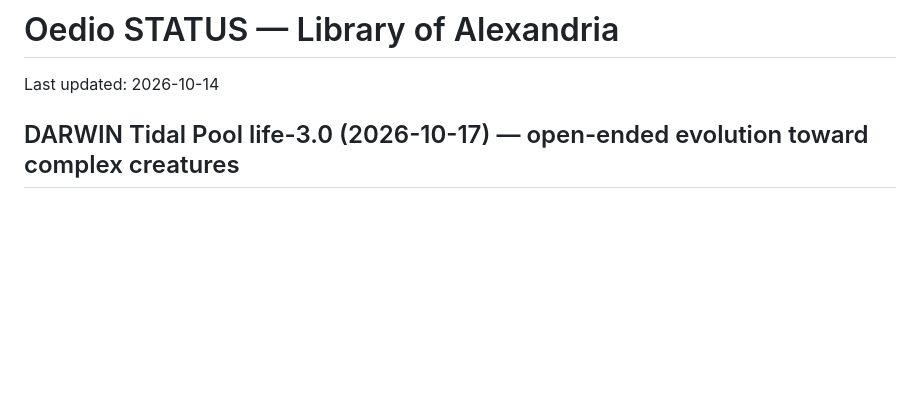
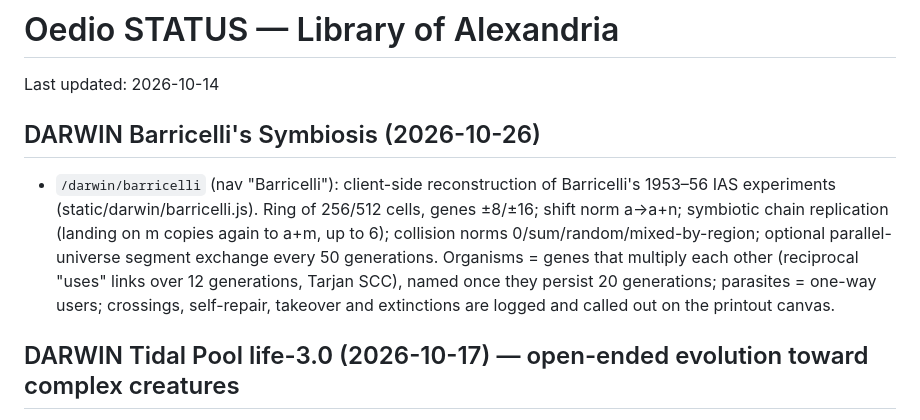
Before and after one commit to noelwiggins/oedio, a Markdown page: STATUS.md, the part around the change. Rendered like a GitHub page; blank space fills up the shorter version.

Commit message:
STATUS: Barricelli page
Co-Authored-By: Claude Opus 5.5 <noreply@anthropic.com>
Claude-Session: https://claude.ai/code/session_013x5qAtNySt6iSPgmrefWo4

```diff
--- a/STATUS.md
+++ b/STATUS.md
@@ -1,6 +1,14 @@
 # Oedio STATUS — Library of Alexandria
 
 Last updated: 2026-10-14
+
+## DARWIN Barricelli's Symbiosis (2026-10-26)
+- `/darwin/barricelli` (nav "Barricelli"): client-side reconstruction of Barricelli's 1953–56 IAS experiments
+  (static/darwin/barricelli.js). Ring of 256/512 cells, genes ±8/±16; shift norm a→a+n; symbiotic chain replication
+  (landing on m copies again to a+m, up to 6); collision norms 0/sum/random/mixed-by-region; optional parallel-universe
+  segment exchange every 50 generations. Organisms = genes that multiply each other (reciprocal "uses" links over
+  12 generations, Tarjan SCC), named once they persist 20 generations; parasites = one-way users; crossings,
+  self-repair, takeover and extinctions are logged and called out on the printout canvas.
 
 ## DARWIN Tidal Pool life-3.0 (2026-10-17) — open-ended evolution toward complex creatures
 - `darwin/pool.py`, page `/darwin/pool`, also the homepage hero. Runs in its own process (`python -m darwin.pool run`,
```
